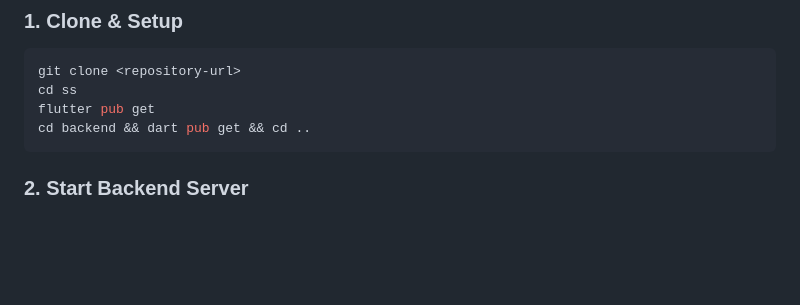
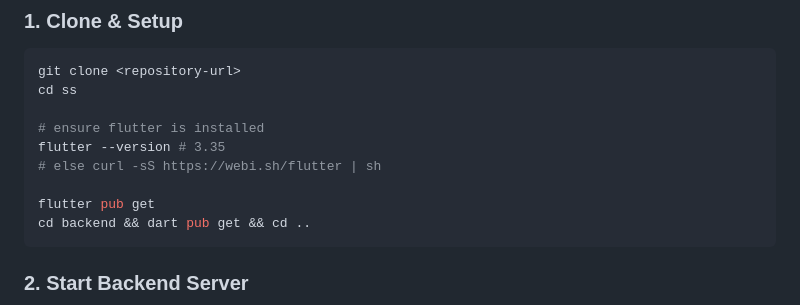
Before and after one commit to wathika-eng/property-app, a Markdown page: README.md, the part around the change printed below. GitHub-like rendering; blank space fills up the shorter version.

````diff
--- a/README.md
+++ b/README.md
@@ -41,6 +41,11 @@ A beautiful, demo-ready Airbnb-style rental application built with Flutter front
 ```bash
 git clone <repository-url>
 cd ss
+
+# ensure flutter is installed
+flutter --version # 3.35
+# else curl -sS https://webi.sh/flutter | sh
+
 flutter pub get
 cd backend && dart pub get && cd ..
 ```
````
Also changed, not shown: other parts of README.md (+4 -0 lines), image-1.png (added), image.png (added), 1 other file.
